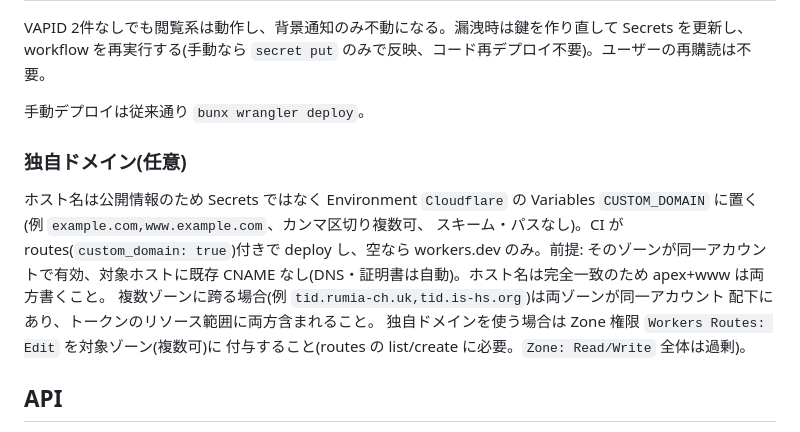
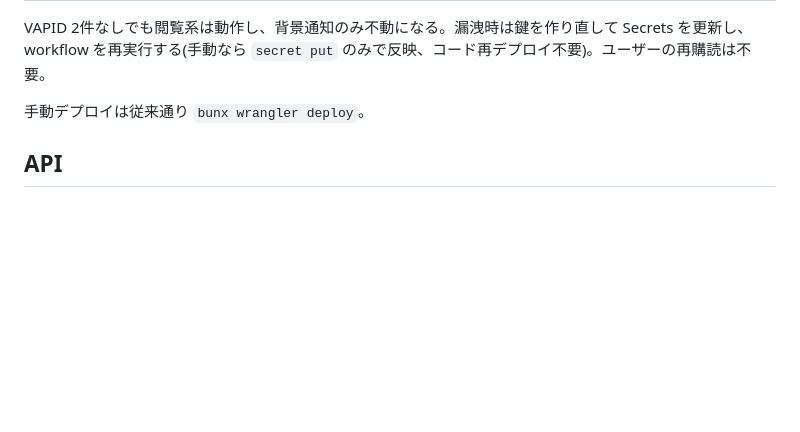
Before and after one commit to Ibaraki-Home-Staff/Tiny-TID, a Markdown page: README.md, the part around the change. GitHub-like rendering; blank space fills up the shorter version.

Commit message:
docs: drop custom domain section from README

```diff
--- a/README.md
+++ b/README.md
@@ -51,17 +51,6 @@ Secrets を更新し、workflow を再実行する(手動なら `secret put` の
 
 手動デプロイは従来通り `bunx wrangler deploy`。
 
-### 独自ドメイン(任意)
-
-ホスト名は公開情報のため Secrets ではなく Environment `Cloudflare` の Variables
-`CUSTOM_DOMAIN` に置く(例 `example.com,www.example.com`、カンマ区切り複数可、
-スキーム・パスなし)。CI が routes(`custom_domain: true`)付きで deploy し、空なら
-workers.dev のみ。前提: そのゾーンが同一アカウントで有効、対象ホストに既存 CNAME
-なし(DNS・証明書は自動)。ホスト名は完全一致のため apex+www は両方書くこと。
-複数ゾーンに跨る場合(例 `tid.rumia-ch.uk,tid.is-hs.org`)は両ゾーンが同一アカウント
-配下にあり、トークンのリソース範囲に両方含まれること。
-独自ドメインを使う場合は Zone 権限 `Workers Routes: Edit` を対象ゾーン(複数可)に
-付与すること(routes の list/create に必要。`Zone: Read/Write` 全体は過剰)。
 ## API
 
 - `GET /api/view?station=<コード|駅名>&pass=hide|show` — 統合・正規化済みビューモデル
```
